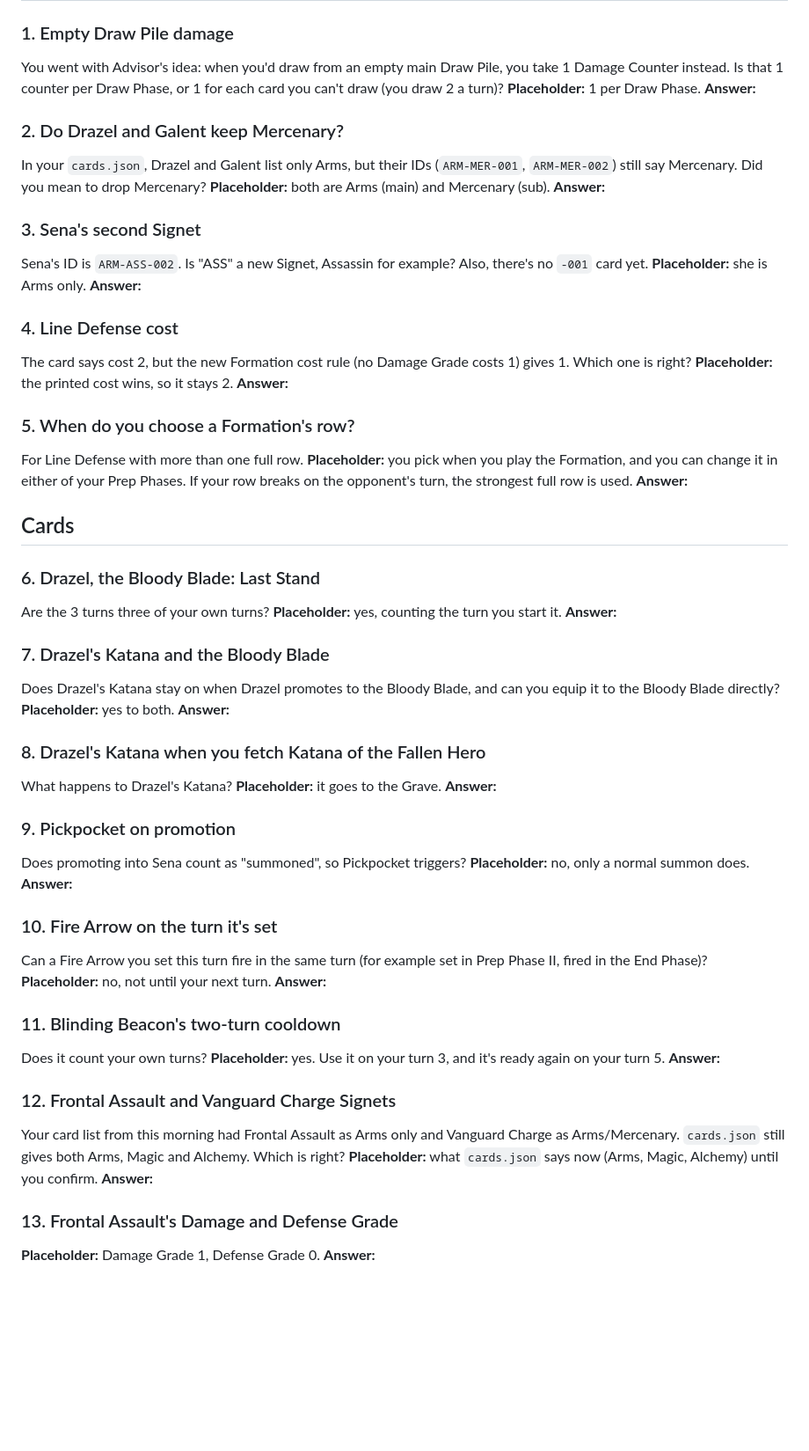
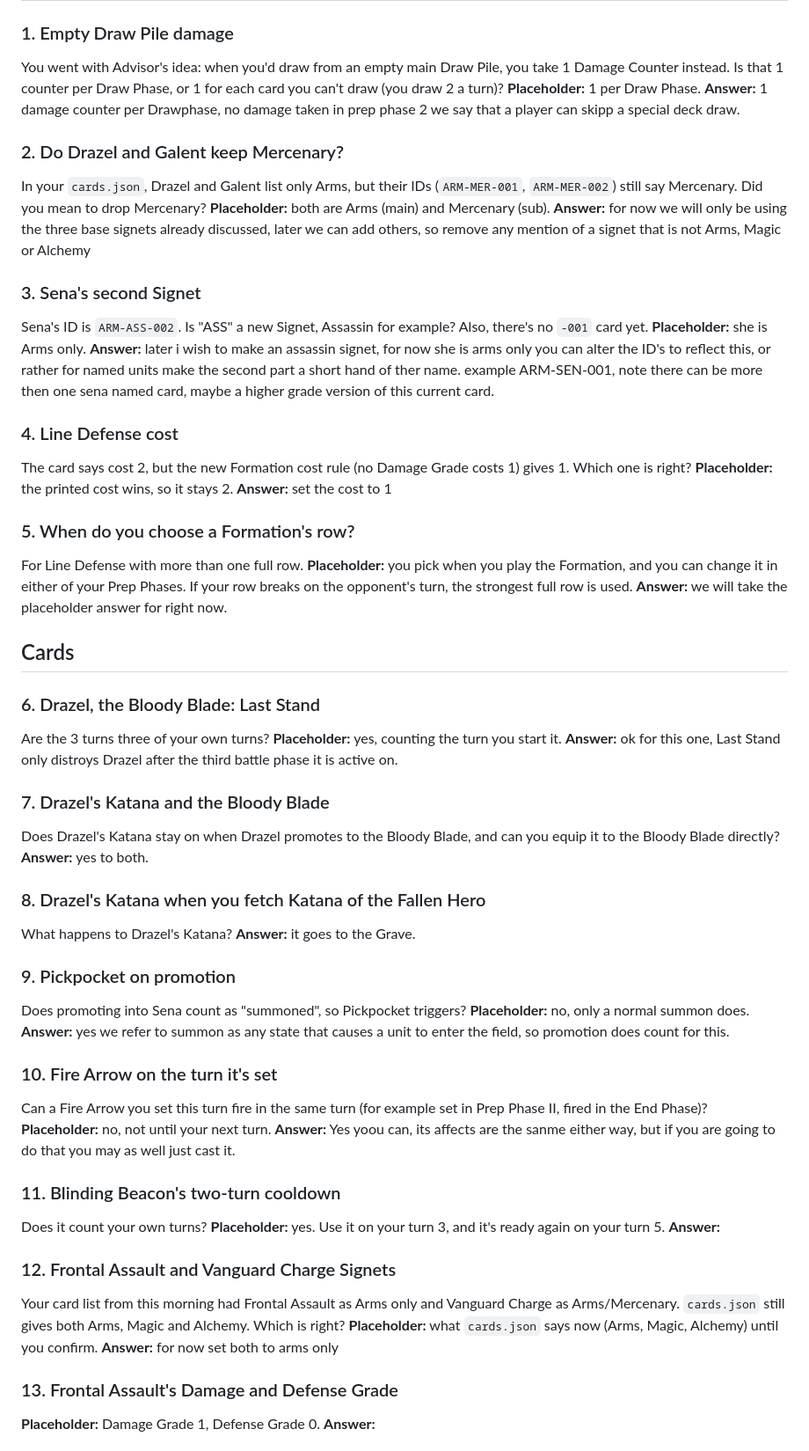
Before and after one commit to demonlord321/Battleokias, a Markdown page: QUESTIONS.md, the part around the change. Shown at 88% size. Rendered like a GitHub page; blank space fills up the shorter version.

Commit message:
Answered questions

```diff
--- a/QUESTIONS.md
+++ b/QUESTIONS.md
@@ -9,54 +9,52 @@ Each question has a **placeholder**, which is what the game does for now so the
 ### 1. Empty Draw Pile damage
 You went with Advisor's idea: when you'd draw from an empty main Draw Pile, you take 1 Damage Counter instead. Is that 1 counter per Draw Phase, or 1 for each card you can't draw (you draw 2 a turn)?
 **Placeholder:** 1 per Draw Phase.
-**Answer:**
+**Answer:** 1 damage counter per Drawphase, no damage taken in prep phase 2 we say that a player can skipp a special deck draw.
 
 ### 2. Do Drazel and Galent keep Mercenary?
 In your `cards.json`, Drazel and Galent list only Arms, but their IDs (`ARM-MER-001`, `ARM-MER-002`) still say Mercenary. Did you mean to drop Mercenary?
 **Placeholder:** both are Arms (main) and Mercenary (sub).
-**Answer:**
+**Answer:** for now we will only be using the three base signets already discussed, later we can add others, so remove any mention of a signet that is not Arms, Magic or Alchemy
 
 ### 3. Sena's second Signet
 Sena's ID is `ARM-ASS-002`. Is "ASS" a new Signet, Assassin for example? Also, there's no `-001` card yet.
 **Placeholder:** she is Arms only.
-**Answer:**
+**Answer:** later i wish to make an assassin signet, for now she is arms only you can alter the ID's to reflect this, or rather for named units make the second part a short hand of ther name. example ARM-SEN-001, note there can be more then one sena named card, maybe a higher grade version of this current card.
 
 ### 4. Line Defense cost
 The card says cost 2, but the new Formation cost rule (no Damage Grade costs 1) gives 1. Which one is right?
 **Placeholder:** the printed cost wins, so it stays 2.
-**Answer:**
+**Answer:** set the cost to 1
 
 ### 5. When do you choose a Formation's row?
 For Line Defense with more than one full row.
 **Placeholder:** you pick when you play the Formation, and you can change it in either of your Prep Phases. If your row breaks on the opponent's turn, the strongest full row is used.
-**Answer:**
+**Answer:** we will take the placeholder answer for right now.
 
 ## Cards
 
 ### 6. Drazel, the Bloody Blade: Last Stand
 Are the 3 turns three of your own turns?
 **Placeholder:** yes, counting the turn you start it.
-**Answer:**
+**Answer:** ok for this one, Last Stand only distroys Drazel after the third battle phase it is active on.
 
 ### 7. Drazel's Katana and the Bloody Blade
 Does Drazel's Katana stay on when Drazel promotes to the Bloody Blade, and can you equip it to the Bloody Blade directly?
-**Placeholder:** yes to both.
-**Answer:**
+**Answer:** yes to both.
 
 ### 8. Drazel's Katana when you fetch Katana of the Fallen Hero
 What happens to Drazel's Katana?
-**Placeholder:** it goes to the Grave.
-**Answer:**
+**Answer:** it goes to the Grave.
 
 ### 9. Pickpocket on promotion
 Does promoting into Sena count as "summoned", so Pickpocket triggers?
 **Placeholder:** no, only a normal summon does.
-**Answer:**
+**Answer:** yes we refer to summon as any state that causes a unit to enter the field, so promotion does count for this.
 
 ### 10. Fire Arrow on the turn it's set
 Can a Fire Arrow you set this turn fire in the same turn (for example set in Prep Phase II, fired in the End Phase)?
 **Placeholder:** no, not until your next turn.
-**Answer:**
+**Answer:** Yes yoou can, its affects are the sanme either way, but if you are going to do that you may as well just cast it.
 
 ### 11. Blinding Beacon's two-turn cooldown
 Does it count your own turns?
@@ -66,7 +64,7 @@ Does it count your own turns?
 ### 12. Frontal Assault and Vanguard Charge Signets
 Your card list from this morning had Frontal Assault as Arms only and Vanguard Charge as Arms/Mercenary. `cards.json` still gives both Arms, Magic and Alchemy. Which is right?
 **Placeholder:** what `cards.json` says now (Arms, Magic, Alchemy) until you confirm.
-**Answer:**
+**Answer:** for now set both to arms only
 
 ### 13. Frontal Assault's Damage and Defense Grade
 **Placeholder:** Damage Grade 1, Defense Grade 0.
```
